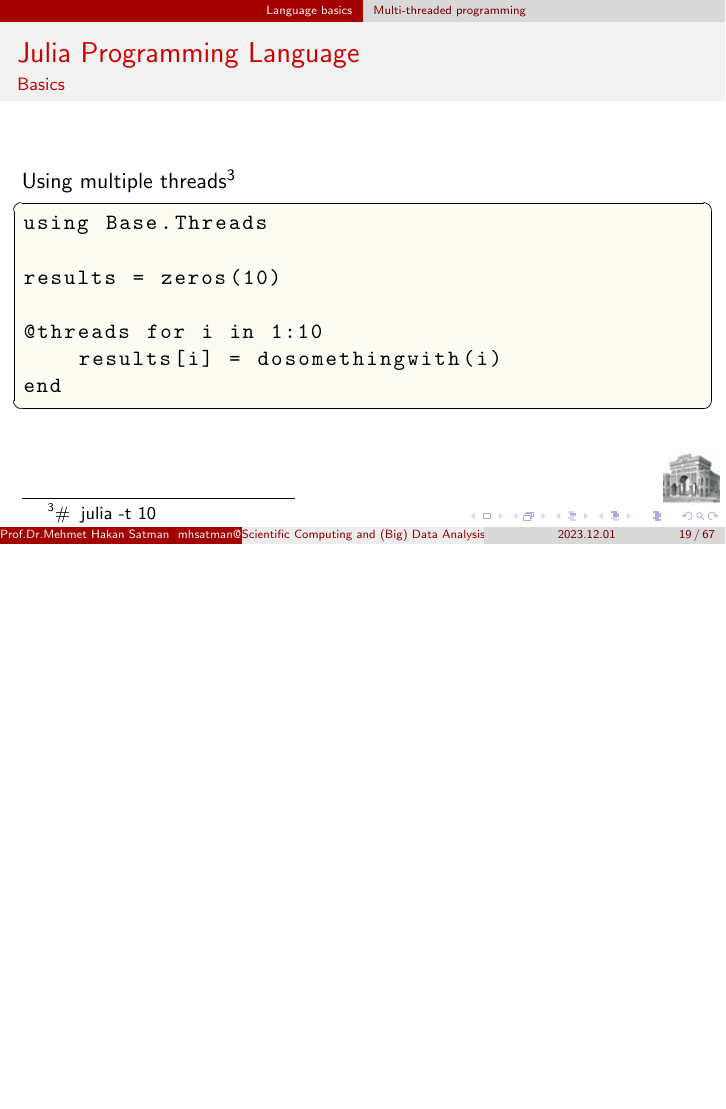
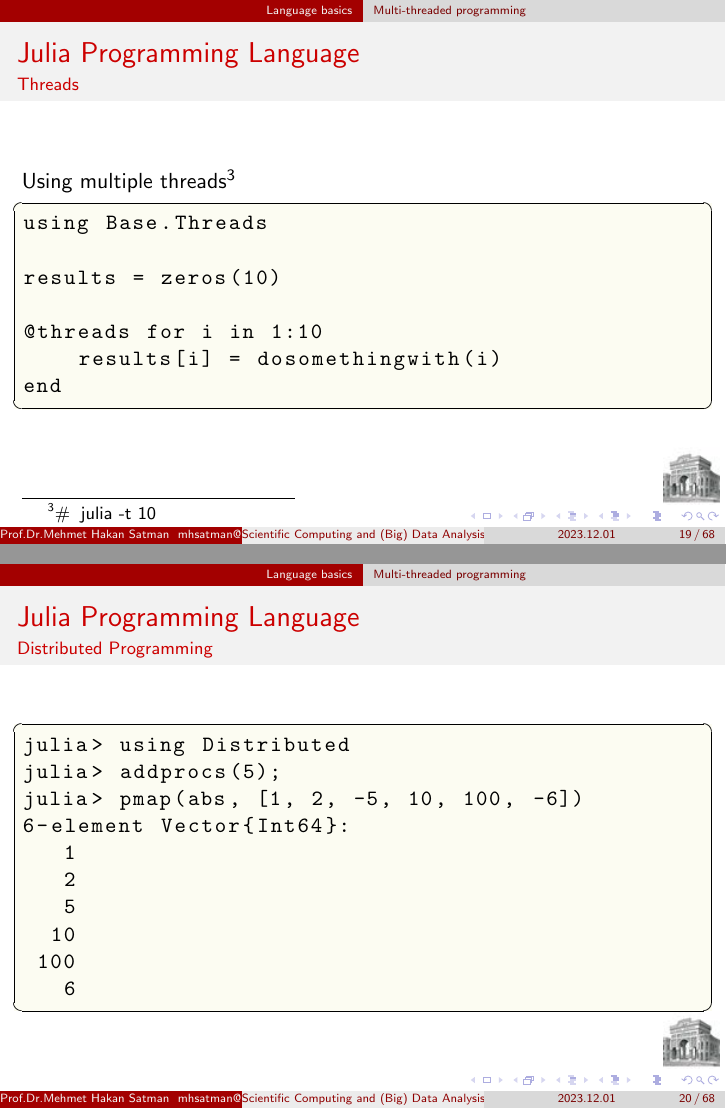
Before and after one commit to jbytecode/julia-presentation, LaTeX slides (julia-presentation.tex): page 19 of 67 before the commit and pages 19 and 20 of 68 after it, the two joined at a grey line, the shorter picture padded with empty space. Compiled offline with pdfLaTeX.

Commit message:
add distributed programming

```diff
--- a/julia-presentation.tex
+++ b/julia-presentation.tex
@@ -116,7 +116,7 @@ Float64
 \end{frame}
 
 \subsection{Vectors and Matrices}
-\begin{frame}[fragile]{Julia Programming Language}{Basics}
+\begin{frame}[fragile]{Julia Programming Language}{Vectors}
 Vectors and Matrices are first-class citizens (no need for external libs)
 \begin{lstlisting}
 julia> v = [1, 42, -8, 10]
@@ -129,7 +129,7 @@ julia> v = [1, 42, -8, 10]
 \end{frame}
 
 
-\begin{frame}[fragile]{Julia Programming Language}{Basics}
+\begin{frame}[fragile]{Julia Programming Language}{Matrices}
 \begin{lstlisting}
 julia> hcat(zeros(5), ones(5), 1:5, 5:(-1):1)
 5x4 Matrix{Float64}:
@@ -141,7 +141,7 @@ julia> hcat(zeros(5), ones(5), 1:5, 5:(-1):1)
 \end{lstlisting}
 \end{frame}
 
-\begin{frame}[fragile]{Julia Programming Language}{Basics}
+\begin{frame}[fragile]{Julia Programming Language}{Matrices}
 \begin{lstlisting}
 julia> m = zeros(5, 3)
 5x3 Matrix{Float64}:
@@ -233,7 +233,7 @@ end
 
 
 \subsection{For Loops}
-\begin{frame}[fragile]{Julia Programming Language}{Basics}
+\begin{frame}[fragile]{Julia Programming Language}{Loops}
 For loops are single threaded by design
 \begin{lstlisting}
 results = zeros(10)
@@ -246,7 +246,7 @@ end
 
 
 \subsection{Multi-threaded programming}
-\begin{frame}[fragile]{Julia Programming Language}{Basics}
+\begin{frame}[fragile]{Julia Programming Language}{Threads}
 Using multiple threads\footnote{\#\> julia -t 10}
 \begin{lstlisting}
 using Base.Threads
@@ -256,6 +256,24 @@ results = zeros(10)
 @threads for i in 1:10
 	results[i] = dosomethingwith(i)
 end
+\end{lstlisting}
+\end{frame}
+
+
+\subsection{Multi-threaded programming}
+\begin{frame}[fragile]{Julia Programming Language}{Distributed Programming}
+\begin{lstlisting}
+julia> using Distributed
+julia> addprocs(5);
+julia> pmap(abs, [1, 2, -5, 10, 100, -6])
+6-element Vector{Int64}:
+   1
+   2
+   5
+  10
+ 100
+   6
+
 \end{lstlisting}
 \end{frame}
 
```
Also changed, not shown: julia-presentation.pdf.
